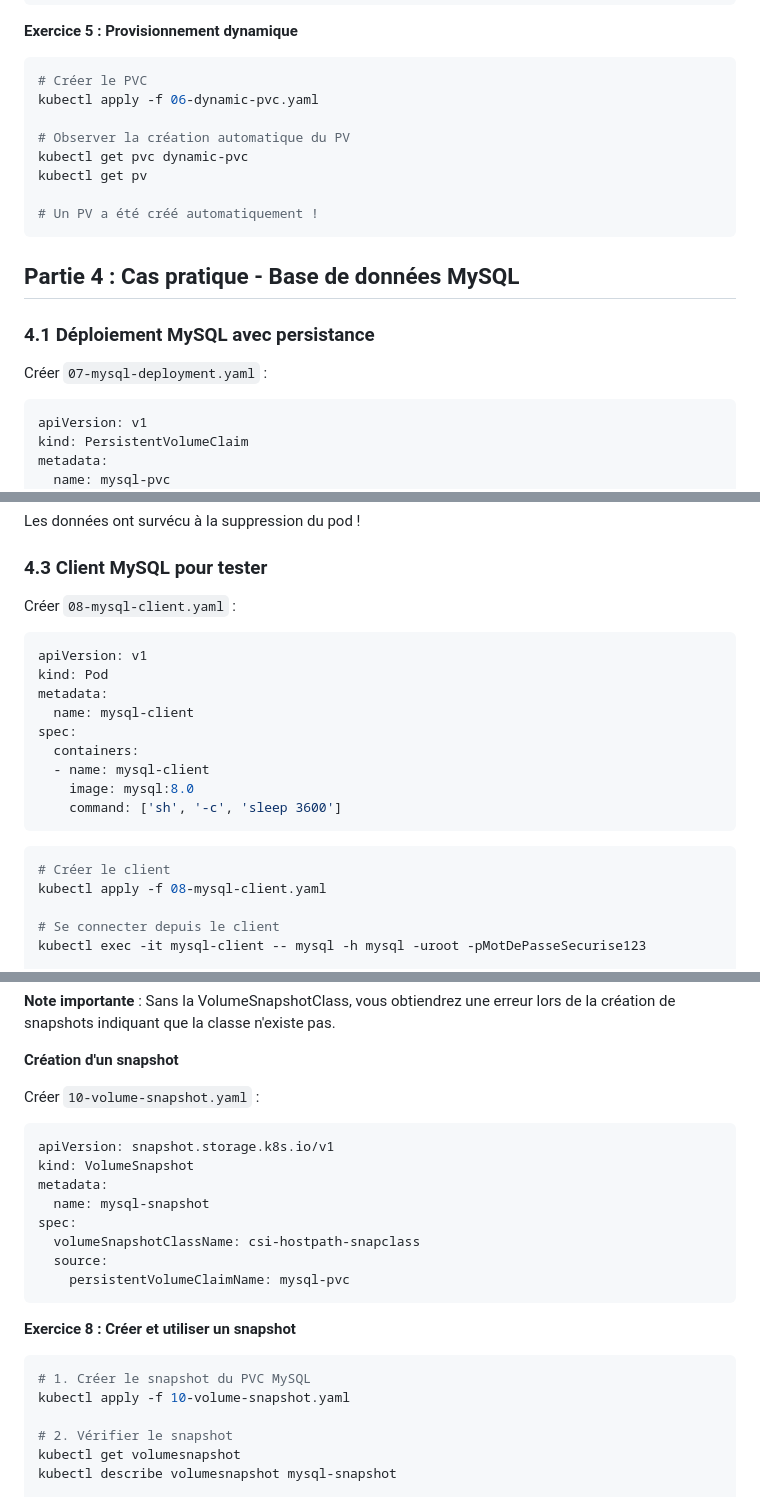
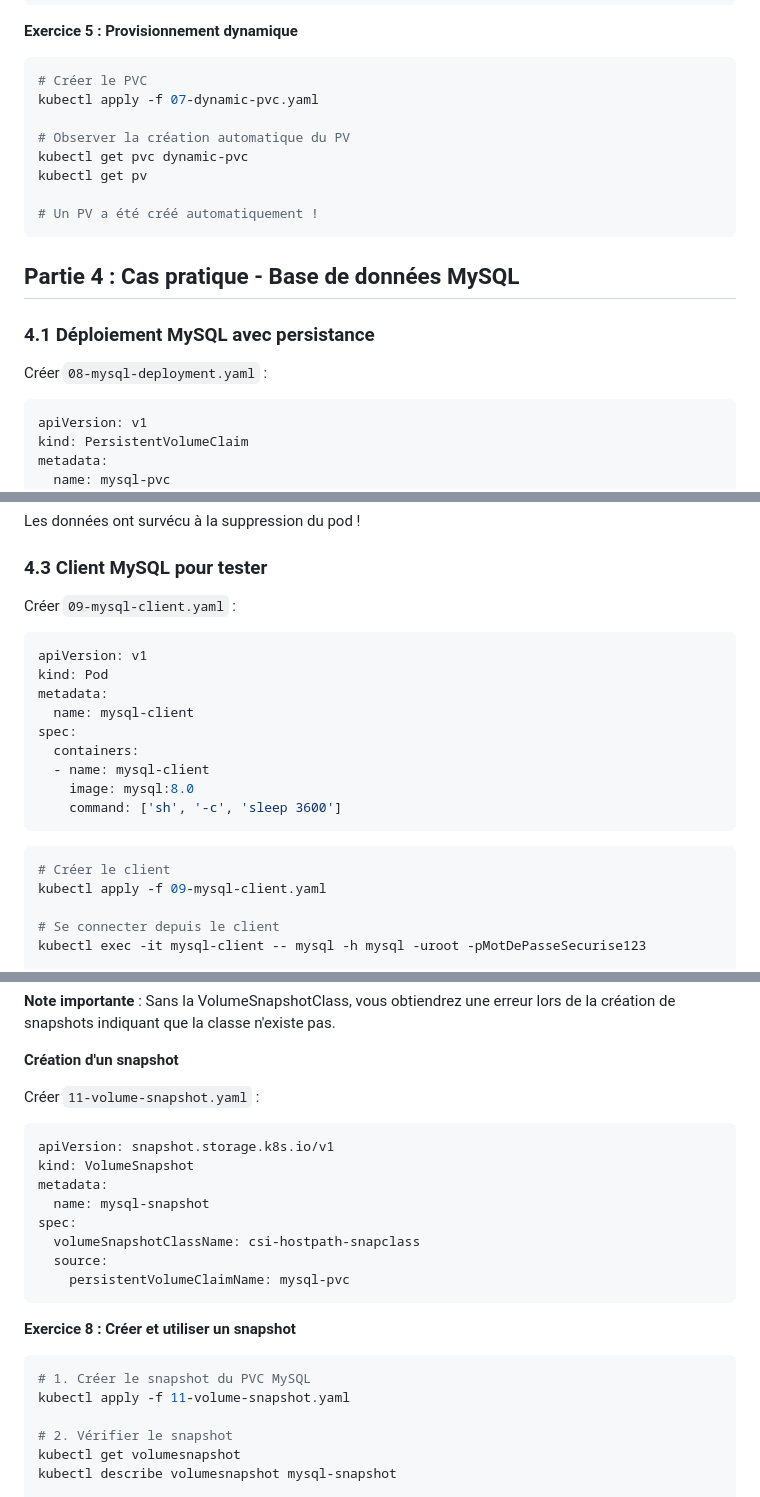
Before and after one commit to fpetignat/kubernetes-formation, a Markdown page: tp3/README.md, 3 parts joined by grey strips. Drawn GitHub-style.

````diff
--- a/tp3/README.md
+++ b/tp3/README.md
@@ -330,7 +375,7 @@ spec:
 
 ```bash
 # Créer le PVC
-kubectl apply -f 06-dynamic-pvc.yaml
+kubectl apply -f 07-dynamic-pvc.yaml
 
 # Observer la création automatique du PV
 kubectl get pvc dynamic-pvc
@@ -343,7 +388,7 @@ kubectl get pv
 
 ### 4.1 Déploiement MySQL avec persistance
 
-Créer `07-mysql-deployment.yaml` :
+Créer `08-mysql-deployment.yaml` :
 
 ```yaml
 apiVersion: v1
@@ -484,7 +529,7 @@ Les données ont survécu à la suppression du pod !
 
 ### 4.3 Client MySQL pour tester
 
-Créer `08-mysql-client.yaml` :
+Créer `09-mysql-client.yaml` :
 
 ```yaml
 apiVersion: v1
@@ -500,7 +545,7 @@ spec:
 
 ```bash
 # Créer le client
-kubectl apply -f 08-mysql-client.yaml
+kubectl apply -f 09-mysql-client.yaml
 
 # Se connecter depuis le client
 kubectl exec -it mysql-client -- mysql -h mysql -uroot -pMotDePasseSecurise123
@@ -849,7 +894,7 @@ kubectl describe volumesnapshotclass csi-hostpath-snapclass
 
 **Création d'un snapshot**
 
-Créer `10-volume-snapshot.yaml` :
+Créer `11-volume-snapshot.yaml` :
 
 ```yaml
 apiVersion: snapshot.storage.k8s.io/v1
@@ -866,7 +911,7 @@ spec:
 
 ```bash
 # 1. Créer le snapshot du PVC MySQL
-kubectl apply -f 10-volume-snapshot.yaml
+kubectl apply -f 11-volume-snapshot.yaml
 
 # 2. Vérifier le snapshot
 kubectl get volumesnapshot
````
Also changed, not shown: other parts of tp3/README.md (+60 -15 lines).
